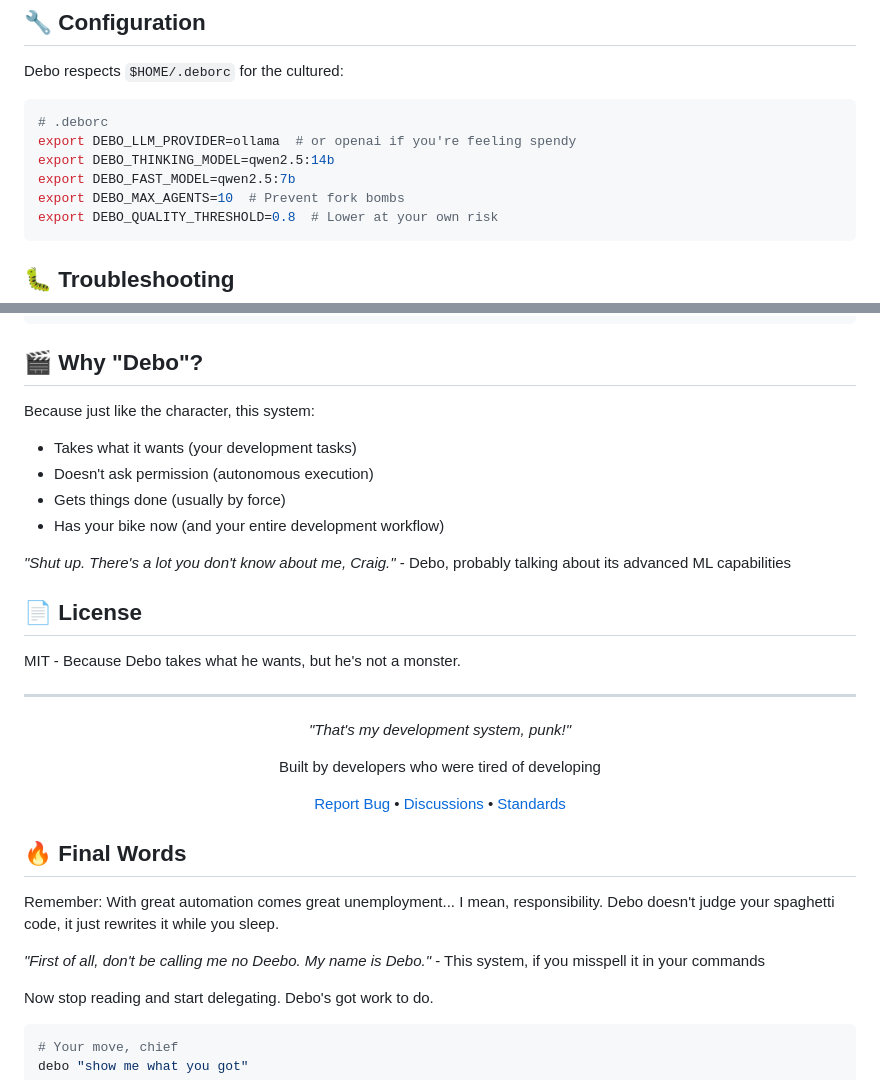
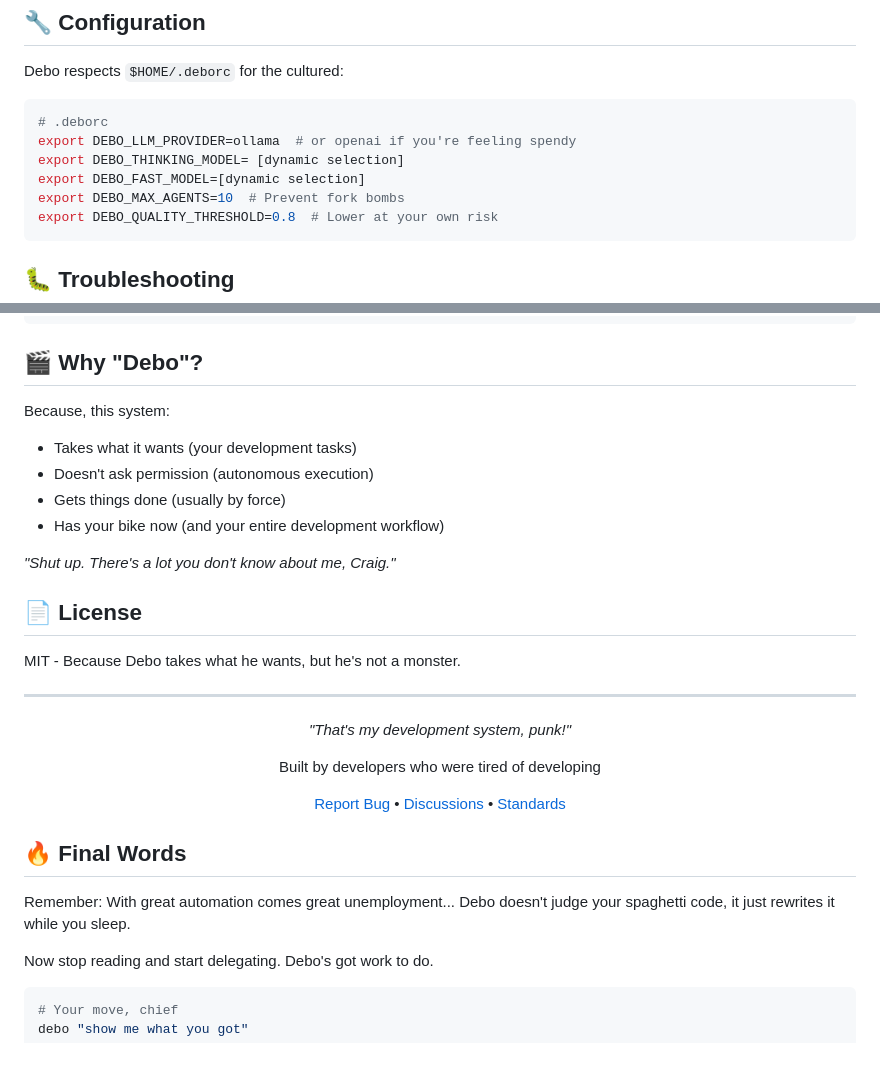
Before and after one commit to Kevin-Kurka/Debo, a Markdown page: README.md, 2 parts joined by grey strips. GitHub-like rendering; blank space fills up the shorter version.

````diff
--- a/README.md
+++ b/README.md
@@ -153,8 +166,8 @@ Debo respects `$HOME/.deborc` for the cultured:
 ```bash
 # .deborc
 export DEBO_LLM_PROVIDER=ollama  # or openai if you're feeling spendy
-export DEBO_THINKING_MODEL=qwen2.5:14b
-export DEBO_FAST_MODEL=qwen2.5:7b
+export DEBO_THINKING_MODEL= [dynamic selection]
+export DEBO_FAST_MODEL=[dynamic selection]
 export DEBO_MAX_AGENTS=10  # Prevent fork bombs
 export DEBO_QUALITY_THRESHOLD=0.8  # Lower at your own risk
 ```
@@ -204,13 +217,13 @@ debo "analyze logs" | debo "find anomalies" | debo "generate runbook"
 
 ## 🎬 Why "Debo"?
 
-Because just like the character, this system:
+Because, this system:
 - Takes what it wants (your development tasks)
 - Doesn't ask permission (autonomous execution)
 - Gets things done (usually by force)
 - Has your bike now (and your entire development workflow)
 
-*"Shut up. There's a lot you don't know about me, Craig."* - Debo, probably talking about its advanced ML capabilities
+*"Shut up. There's a lot you don't know about me, Craig."*
 
 ## 📄 License
 
@@ -230,9 +243,8 @@ MIT - Because Debo takes what he wants, but he's not a monster.
 
 ## 🔥 Final Words
 
-Remember: With great automation comes great unemployment... I mean, responsibility. Debo doesn't judge your spaghetti code, it just rewrites it while you sleep.
+Remember: With great automation comes great unemployment... Debo doesn't judge your spaghetti code, it just rewrites it while you sleep.
 
-*"First of all, don't be calling me no Deebo. My name is Debo."* - This system, if you misspell it in your commands
 
 Now stop reading and start delegating. Debo's got work to do.
 
````
Also changed, not shown: other parts of README.md (+24 -11 lines).
